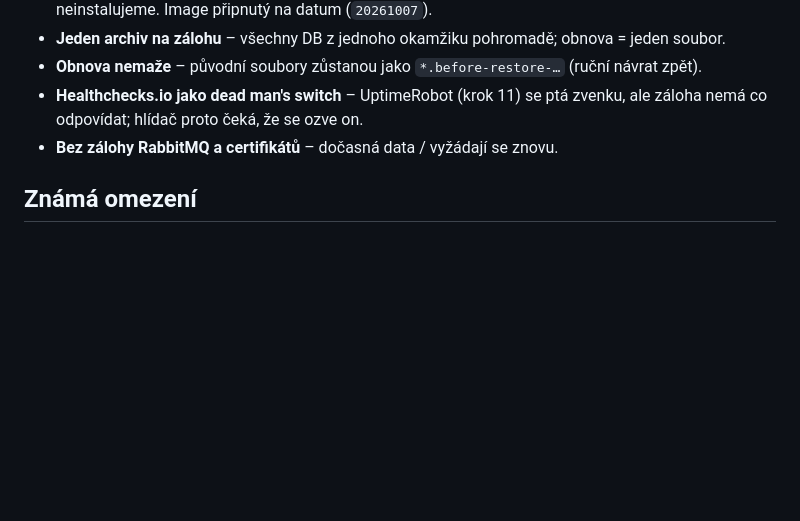
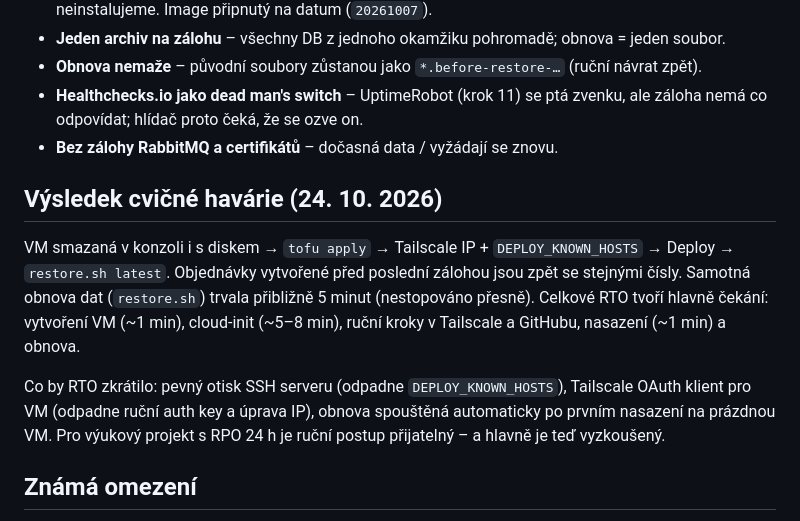
Before and after one commit to ftichy/MiniShop, a Markdown page: docs/kroky-cloud/krok-12-zalohy.md, the part around the change. GitHub-like rendering; blank space fills up the shorter version.

Commit message:
CLOUD STEP12: hotovo – výsledek cvičné havárie
- krok-12-zalohy.md: průběh a výsledek cvičné havárie, co by zkrátilo RTO
- CLAUDE.md: krok 12 v tabulce cloudu označen jako hotový

Co-Authored-By: Claude Opus 5.5 <noreply@anthropic.com>

```diff
--- a/docs/kroky-cloud/krok-12-zalohy.md
+++ b/docs/kroky-cloud/krok-12-zalohy.md
@@ -146,6 +146,17 @@ na současné VM jednotky systemd v `/etc/systemd/system/` a nový `minishop-dep
   hlídač proto čeká, že se ozve on.
 - **Bez zálohy RabbitMQ a certifikátů** – dočasná data / vyžádají se znovu.
 
+## Výsledek cvičné havárie (24. 10. 2026)
+
+VM smazaná v konzoli i s diskem → `tofu apply` → Tailscale IP + `DEPLOY_KNOWN_HOSTS` → Deploy → `restore.sh latest`.
+Objednávky vytvořené před poslední zálohou jsou zpět se stejnými čísly. Samotná obnova dat (`restore.sh`) trvala
+přibližně 5 minut (nestopováno přesně). Celkové RTO tvoří hlavně čekání: vytvoření VM (~1 min), cloud-init
+(~5–8 min), ruční kroky v Tailscale a GitHubu, nasazení (~1 min) a obnova.
+
+Co by RTO zkrátilo: pevný otisk SSH serveru (odpadne `DEPLOY_KNOWN_HOSTS`), Tailscale OAuth klient pro VM
+(odpadne ruční auth key a úprava IP), obnova spouštěná automaticky po prvním nasazení na prázdnou VM.
+Pro výukový projekt s RPO 24 h je ruční postup přijatelný – a hlavně je teď vyzkoušený.
+
 ## Známá omezení
 
 - **RPO až 24 h** – před rizikovou akcí (změna schématu, ruční zásah) spusťte zálohu ručně (F1).
```
Also changed, not shown: CLAUDE.md (+1 -1 lines).
